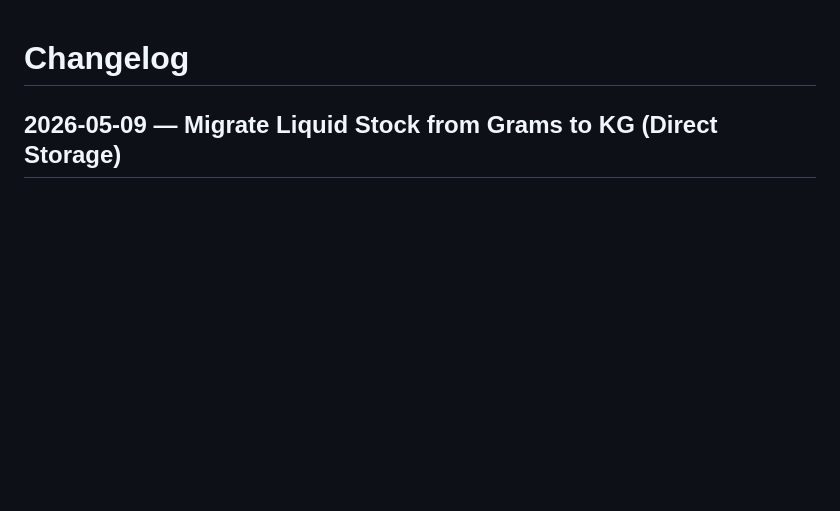
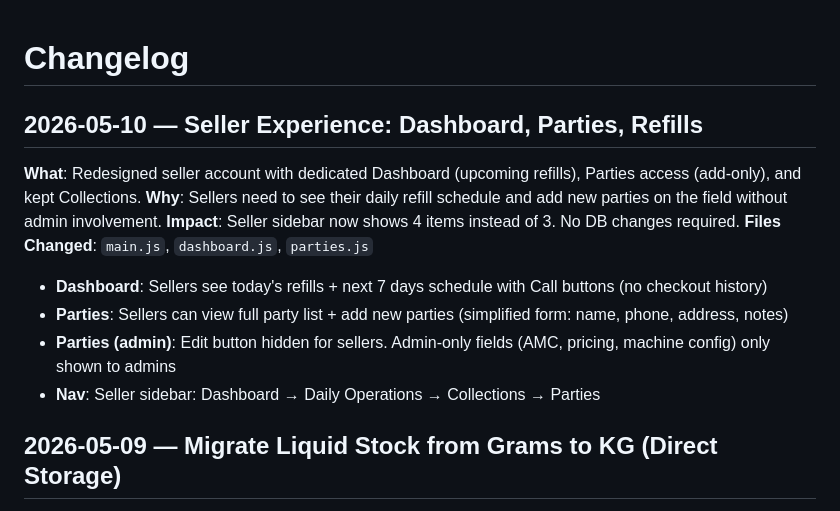
Before and after one commit to naramadaessence/inventory-management, a Markdown page: knowledge-base/changelog.md, the part around the change. GitHub-like rendering; blank space fills up the shorter version.

Commit message:
docs: changelog for seller experience update

```diff
--- a/knowledge-base/changelog.md
+++ b/knowledge-base/changelog.md
@@ -1,4 +1,15 @@
 # Changelog
+
+## 2026-05-10 — Seller Experience: Dashboard, Parties, Refills
+**What**: Redesigned seller account with dedicated Dashboard (upcoming refills), Parties access (add-only), and kept Collections.
+**Why**: Sellers need to see their daily refill schedule and add new parties on the field without admin involvement.
+**Impact**: Seller sidebar now shows 4 items instead of 3. No DB changes required.
+**Files Changed**: `main.js`, `dashboard.js`, `parties.js`
+
+- **Dashboard**: Sellers see today's refills + next 7 days schedule with Call buttons (no checkout history)
+- **Parties**: Sellers can view full party list + add new parties (simplified form: name, phone, address, notes)
+- **Parties (admin)**: Edit button hidden for sellers. Admin-only fields (AMC, pricing, machine config) only shown to admins
+- **Nav**: Seller sidebar: Dashboard → Daily Operations → Collections → Parties
 
 ## 2026-05-09 — Migrate Liquid Stock from Grams to KG (Direct Storage)
 **What**: Switched all liquid product data from internal grams storage to direct KG storage. Removed all UI conversion logic.
```
